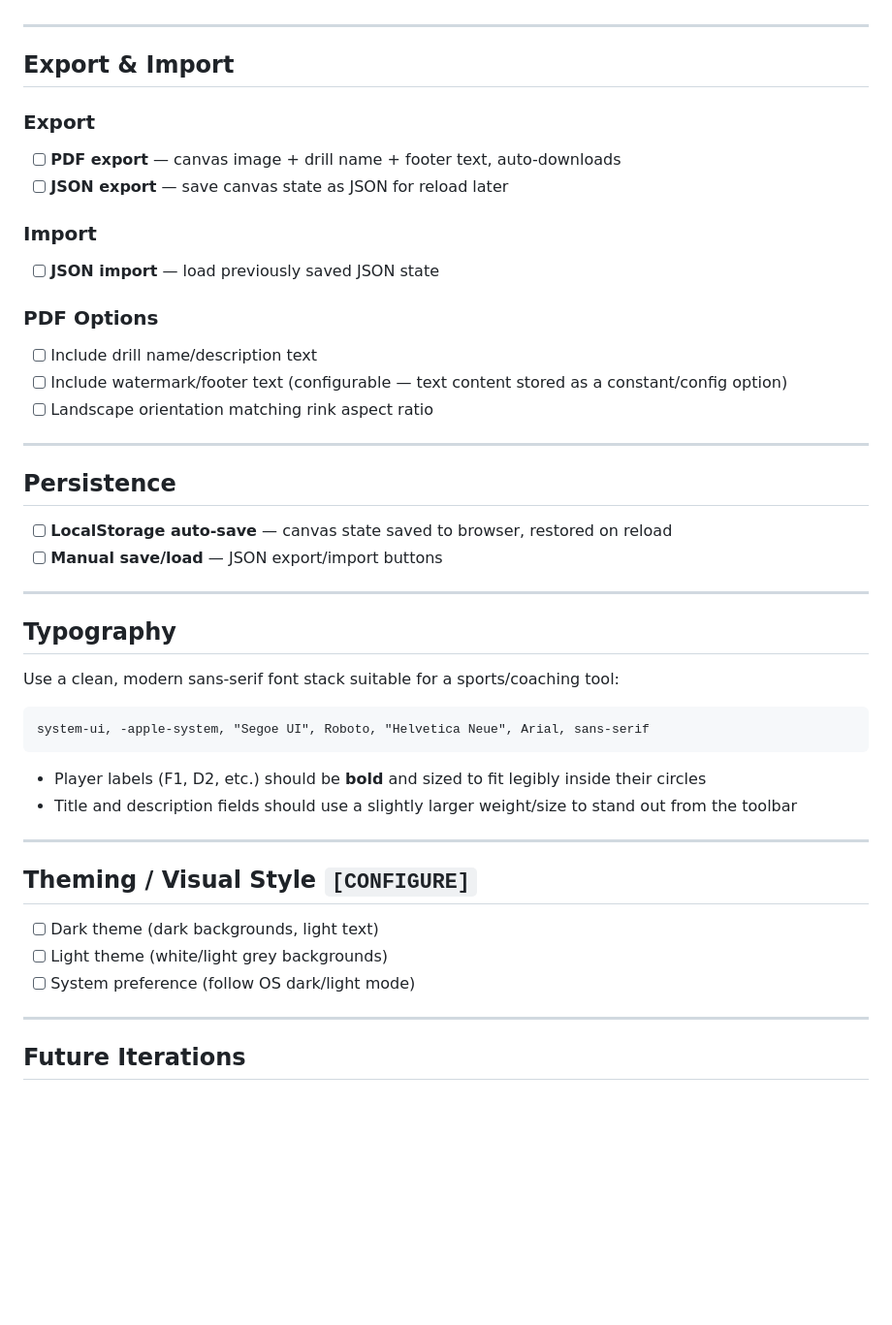
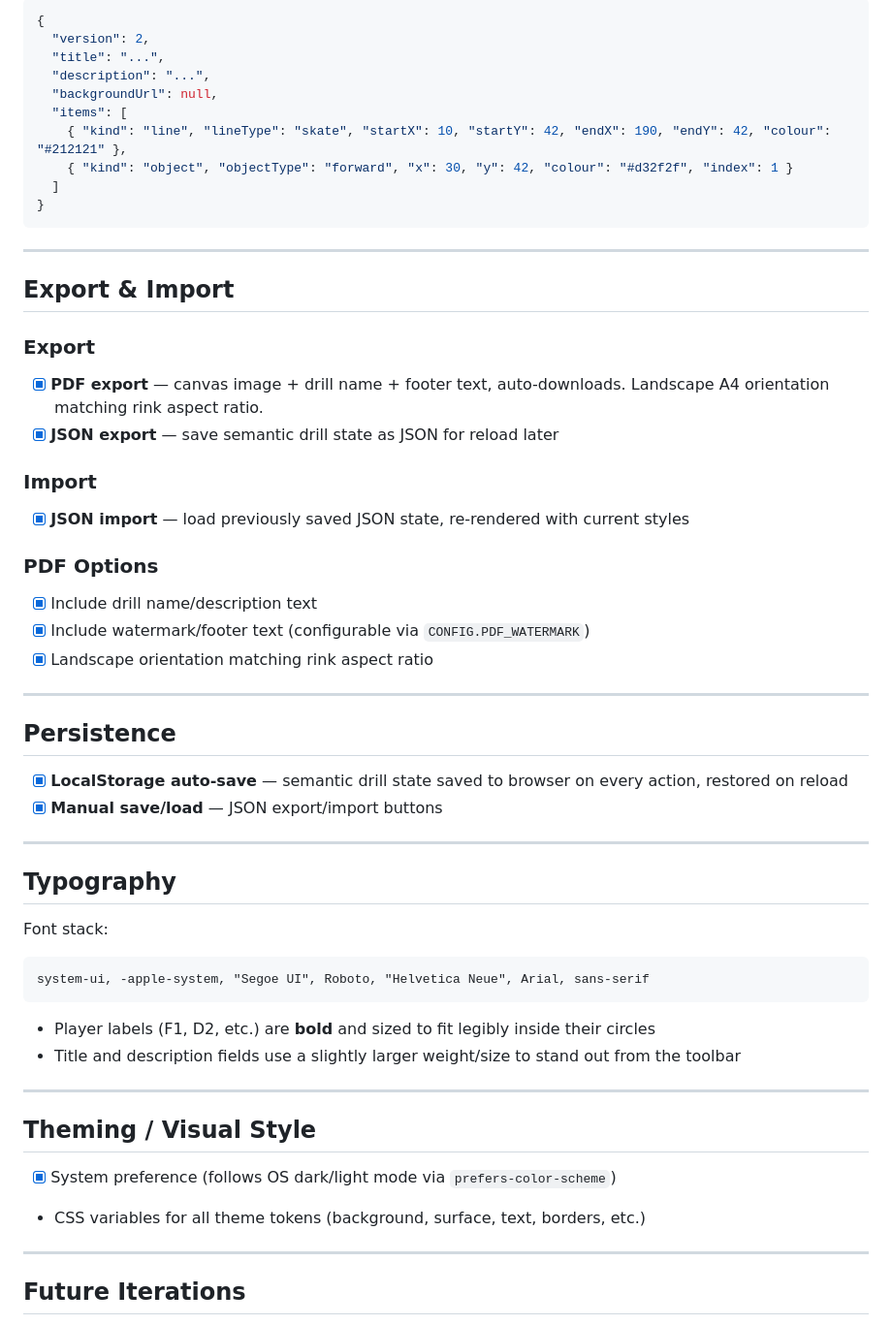
Before and after one commit to priyank-purohit/hockey-drills, a Markdown page: specs.md, the part around one of its changes. Shown at 97% size. Rendered like a GitHub page; blank space fills up the shorter version.

````diff
--- a/specs.md
+++ b/specs.md
@@ -118,3 +140,15 @@ All tools have a default colour (stored as a constant for easy customization). C
+```json
+{
+  "version": 2,
+  "title": "...",
+  "description": "...",
+  "backgroundUrl": null,
+  "items": [
+    { "kind": "line", "lineType": "skate", "startX": 10, "startY": 42, "endX": 190, "endY": 42, "colour": "#212121" },
+    { "kind": "object", "objectType": "forward", "x": 30, "y": 42, "colour": "#d32f2f", "index": 1 }
+  ]
+}
+```
 
 ---
 
@@ -122,46 +156,45 @@ All tools have a default colour (stored as a constant for easy customization). C
 
 ### Export
 
-- [ ] **PDF export** — canvas image + drill name + footer text, auto-downloads
-- [ ] **JSON export** — save canvas state as JSON for reload later
+- [x] **PDF export** — canvas image + drill name + footer text, auto-downloads. Landscape A4 orientation matching rink aspect ratio.
+- [x] **JSON export** — save semantic drill state as JSON for reload later
 
 ### Import
 
-- [ ] **JSON import** — load previously saved JSON state
+- [x] **JSON import** — load previously saved JSON state, re-rendered with current styles
 
 ### PDF Options
 
-- [ ] Include drill name/description text
-- [ ] Include watermark/footer text (configurable — text content stored as a constant/config option)
-- [ ] Landscape orientation matching rink aspect ratio
+- [x] Include drill name/description text
+- [x] Include watermark/footer text (configurable via `CONFIG.PDF_WATERMARK`)
+- [x] Landscape orientation matching rink aspect ratio
 
 ---
 
 ## Persistence
 
-- [ ] **LocalStorage auto-save** — canvas state saved to browser, restored on reload
-- [ ] **Manual save/load** — JSON export/import buttons
+- [x] **LocalStorage auto-save** — semantic drill state saved to browser on every action, restored on reload
+- [x] **Manual save/load** — JSON export/import buttons
 
 ---
 
 ## Typography
 
-Use a clean, modern sans-serif font stack suitable for a sports/coaching tool:
+Font stack:
 
 ```
 system-ui, -apple-system, "Segoe UI", Roboto, "Helvetica Neue", Arial, sans-serif
 ```
 
-- Player labels (F1, D2, etc.) should be **bold** and sized to fit legibly inside their circles
-- Title and description fields should use a slightly larger weight/size to stand out from the toolbar
+- Player labels (F1, D2, etc.) are **bold** and sized to fit legibly inside their circles
+- Title and description fields use a slightly larger weight/size to stand out from the toolbar
 
 ---
 
-## Theming / Visual Style `[CONFIGURE]`
+## Theming / Visual Style
 
-- [ ] Dark theme (dark backgrounds, light text)
-- [ ] Light theme (white/light grey backgrounds)
-- [ ] System preference (follow OS dark/light mode)
+- [x] System preference (follows OS dark/light mode via `prefers-color-scheme`)
+- CSS variables for all theme tokens (background, surface, text, borders, etc.)
 
 ---
 
````
Also changed, not shown: other parts of specs.md (+67 -45 lines).
